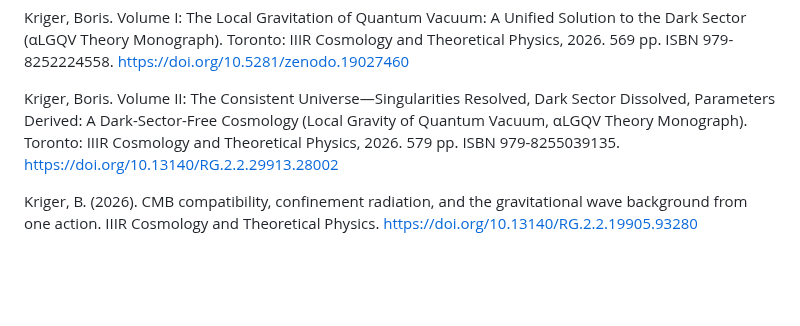
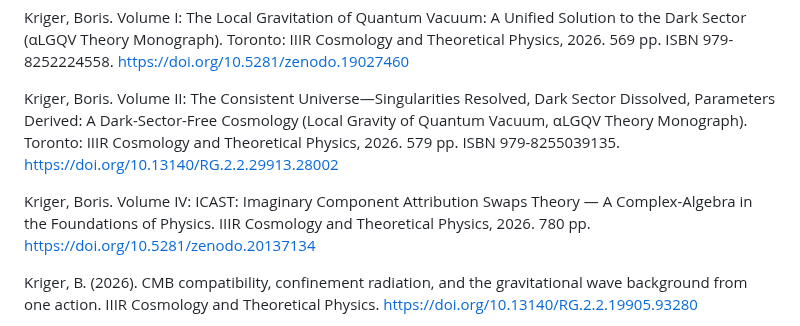
Before and after one commit to boriskriger/Publications, a Markdown page: README.md, the part around the change. Drawn GitHub-style; blank space fills up the shorter version.

```diff
--- a/README.md
+++ b/README.md
@@ -346,6 +346,8 @@ Kriger, Boris. Volume I: The Local Gravitation of Quantum Vacuum: A Unified Solu
 
 Kriger, Boris. Volume II: The Consistent Universe—Singularities Resolved, Dark Sector Dissolved, Parameters Derived: A Dark-Sector-Free Cosmology (Local Gravity of Quantum Vacuum, αLGQV Theory Monograph). Toronto: IIIR Cosmology and Theoretical Physics, 2026. 579 pp. ISBN 979-8255039135. https://doi.org/10.13140/RG.2.2.29913.28002
 
+Kriger, Boris. Volume IV:   ICAST: Imaginary Component Attribution Swaps Theory — A Complex-Algebra in the Foundations of Physics. IIIR Cosmology and Theoretical Physics, 2026. 780 pp. https://doi.org/10.5281/zenodo.20137134
+
 Kriger, B. (2026). CMB compatibility, confinement radiation, and the gravitational wave background from one action. IIIR Cosmology and Theoretical Physics. https://doi.org/10.13140/RG.2.2.19905.93280
 
 Kriger, B. (2026). Particle masses, vacuum screening, and the neutrino sector from a single coupling. IIIR Cosmology and Theoretical Physics. https://doi.org/10.13140/RG.2.2.33327.70560
```
